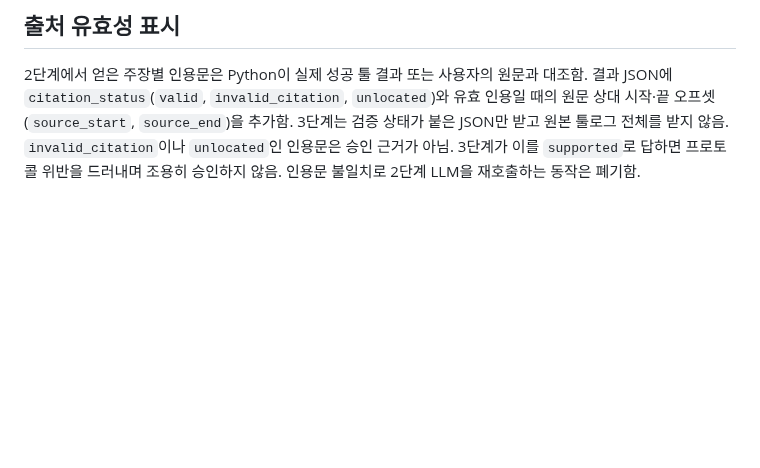
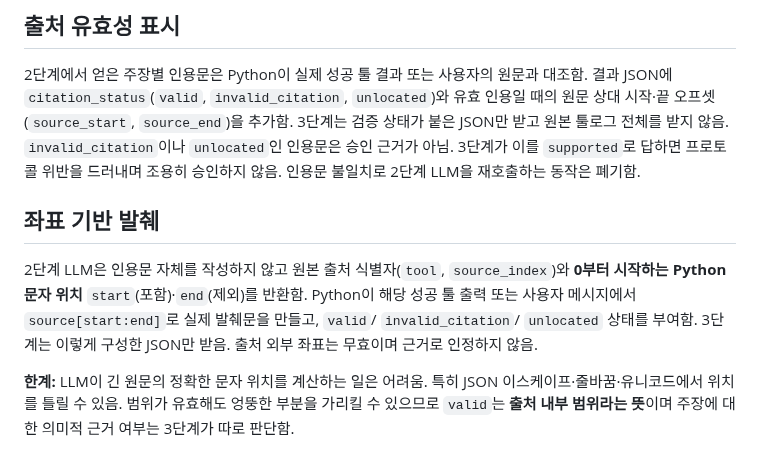
Before and after one commit to FoggyCaligo/MAI_MyAI_sllm, a Markdown page: docs/verifier.md, the part around the change. GitHub-like rendering; blank space fills up the shorter version.

Commit message:
Document coordinate-only evidence extraction and offset reliability limitations

```diff
--- a/docs/verifier.md
+++ b/docs/verifier.md
@@ -30,3 +30,9 @@ MAI는 사용자에게 공개하지 않은 임시 답변을 검증한 후, **PAS
 ## 출처 유효성 표시
 
 2단계에서 얻은 주장별 인용문은 Python이 실제 성공 툴 결과 또는 사용자의 원문과 대조함. 결과 JSON에 `citation_status`(`valid`, `invalid_citation`, `unlocated`)와 유효 인용일 때의 원문 상대 시작·끝 오프셋(`source_start`, `source_end`)을 추가함. 3단계는 검증 상태가 붙은 JSON만 받고 원본 툴로그 전체를 받지 않음. `invalid_citation`이나 `unlocated`인 인용문은 승인 근거가 아님. 3단계가 이를 `supported`로 답하면 프로토콜 위반을 드러내며 조용히 승인하지 않음. 인용문 불일치로 2단계 LLM을 재호출하는 동작은 폐기함.
+
+## 좌표 기반 발췌
+
+2단계 LLM은 인용문 자체를 작성하지 않고 원본 출처 식별자(`tool`, `source_index`)와 **0부터 시작하는 Python 문자 위치** `start`(포함)·`end`(제외)를 반환함. Python이 해당 성공 툴 출력 또는 사용자 메시지에서 `source[start:end]`로 실제 발췌문을 만들고, `valid`/ `invalid_citation`/ `unlocated` 상태를 부여함. 3단계는 이렇게 구성한 JSON만 받음. 출처 외부 좌표는 무효이며 근거로 인정하지 않음.
+
+**한계:** LLM이 긴 원문의 정확한 문자 위치를 계산하는 일은 어려움. 특히 JSON 이스케이프·줄바꿈·유니코드에서 위치를 틀릴 수 있음. 범위가 유효해도 엉뚱한 부분을 가리킬 수 있으므로 `valid`는 **출처 내부 범위라는 뜻**이며 주장에 대한 의미적 근거 여부는 3단계가 따로 판단함.
```
